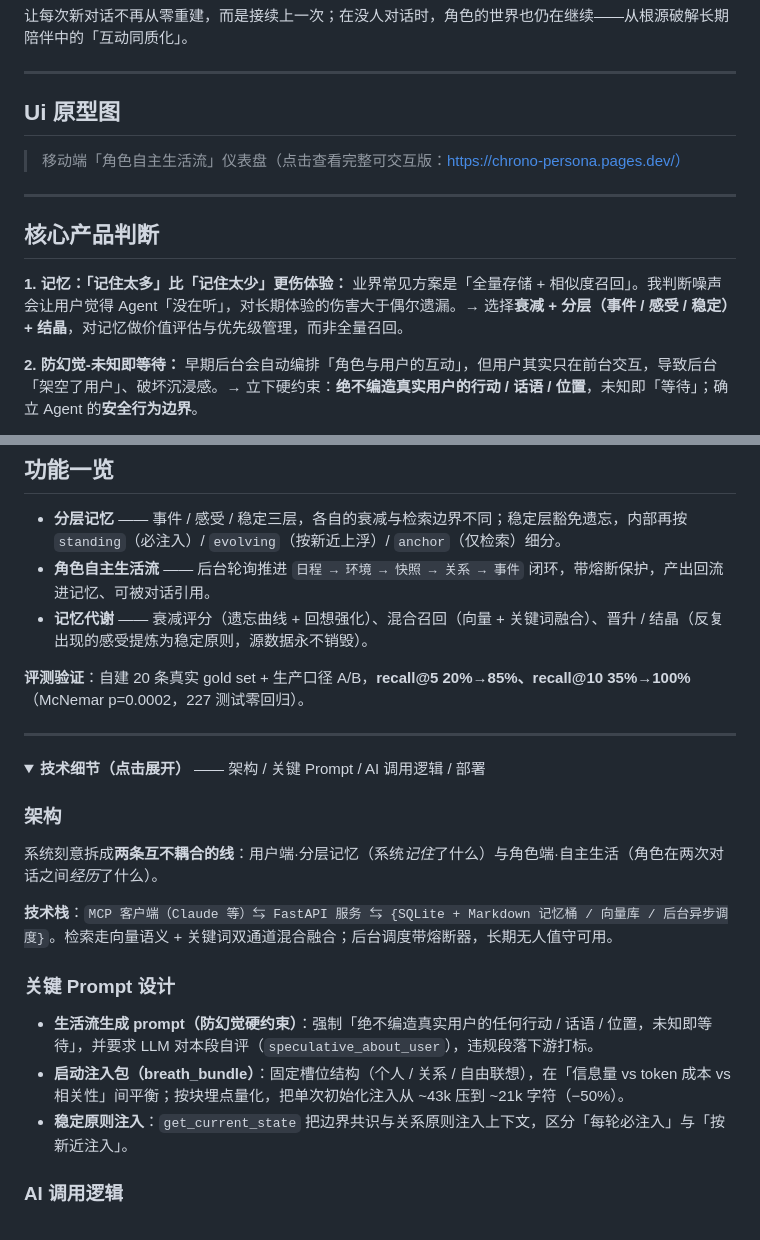
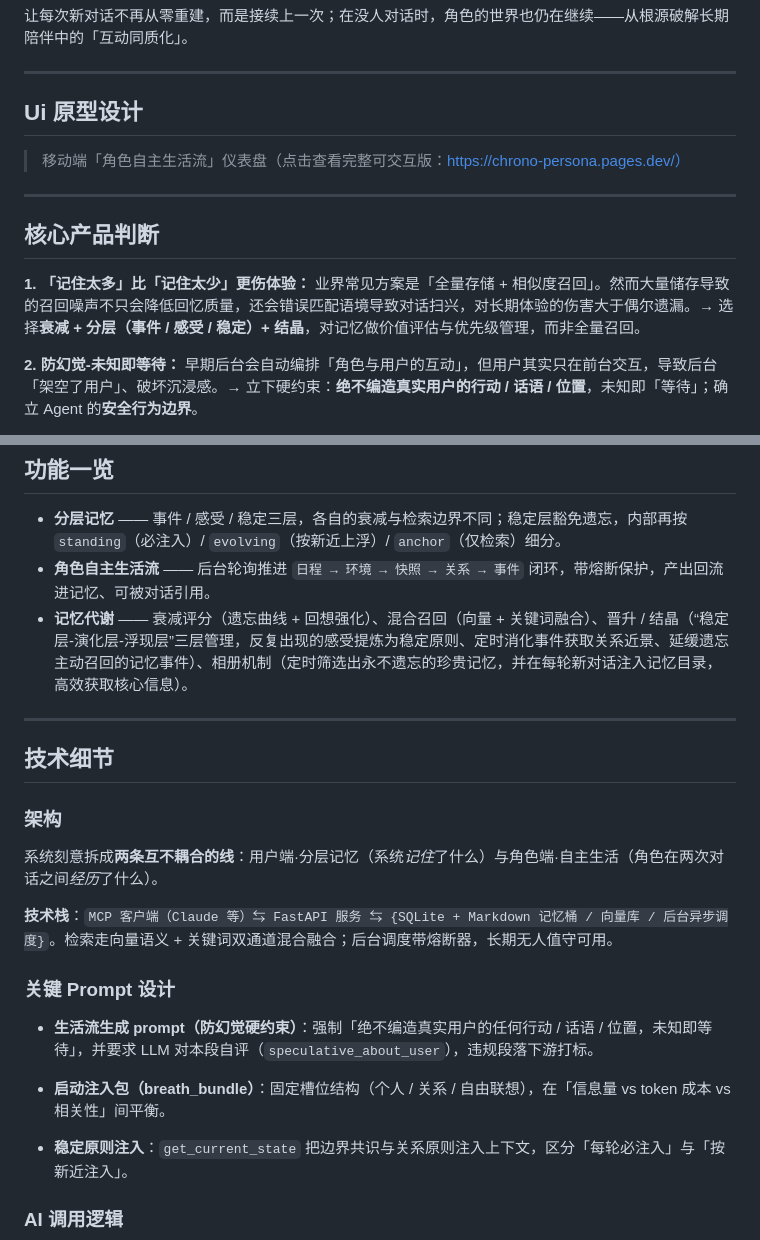
Before and after one commit to Eloise1735/chrono-persona, a Markdown page: README.md, 2 parts joined by grey strips. Rendered like a GitHub page; folded sections open.

```diff
--- a/README.md
+++ b/README.md
@@ -6,7 +6,7 @@
 
 ---
 
-## Ui 原型图
+## Ui 原型设计
 
 > 移动端「角色自主生活流」仪表盘（点击查看完整可交互版：https://chrono-persona.pages.dev/）
 
@@ -14,8 +14,8 @@
 
 ## 核心产品判断
 
-**1. 记忆：「记住太多」比「记住太少」更伤体验：**
-业界常见方案是「全量存储 + 相似度召回」。我判断噪声会让用户觉得 Agent「没在听」，对长期体验的伤害大于偶尔遗漏。→ 选择**衰减 + 分层（事件 / 感受 / 稳定）+ 结晶**，对记忆做价值评估与优先级管理，而非全量召回。
+**1. 「记住太多」比「记住太少」更伤体验：**
+业界常见方案是「全量存储 + 相似度召回」。然而大量储存导致的召回噪声不只会降低回忆质量，还会错误匹配语境导致对话扫兴，对长期体验的伤害大于偶尔遗漏。→ 选择**衰减 + 分层（事件 / 感受 / 稳定）+ 结晶**，对记忆做价值评估与优先级管理，而非全量召回。
 
 **2. 防幻觉-未知即等待：**
 早期后台会自动编排「角色与用户的互动」，但用户其实只在前台交互，导致后台「架空了用户」、破坏沉浸感。→ 立下硬约束：**绝不编造真实用户的行动 / 话语 / 位置**，未知即「等待」；确立 Agent 的**安全行为边界**。
@@ -32,15 +32,12 @@
 
 - **分层记忆** —— 事件 / 感受 / 稳定三层，各自的衰减与检索边界不同；稳定层豁免遗忘，内部再按 `standing`（必注入）/ `evolving`（按新近上浮）/ `anchor`（仅检索）细分。
 - **角色自主生活流** —— 后台轮询推进 `日程 → 环境 → 快照 → 关系 → 事件` 闭环，带熔断保护，产出回流进记忆、可被对话引用。
-- **记忆代谢** —— 衰减评分（遗忘曲线 + 回想强化）、混合召回（向量 + 关键词融合）、晋升 / 结晶（反复出现的感受提炼为稳定原则，源数据永不销毁）。
-
-**评测验证**：自建 20 条真实 gold set + 生产口径 A/B，**recall@5 20%→85%、recall@10 35%→100%**（McNemar p=0.0002，227 测试零回归）。
+- **记忆代谢** —— 衰减评分（遗忘曲线 + 回想强化）、混合召回（向量 + 关键词融合）、晋升 / 结晶（“稳定层-演化层-浮现层”三层管理，反复出现的感受提炼为稳定原则、定时消化事件获取关系近景、延缓遗忘主动召回的记忆事件）、相册机制（定时筛选出永不遗忘的珍贵记忆，并在每轮新对话注入记忆目录，高效获取核心信息）。
 
 ---
 
 
-<details>
-<summary><b>技术细节（点击展开）</b> —— 架构 / 关键 Prompt / AI 调用逻辑 / 部署</summary>
+## 技术细节
 
 ### 架构
 
@@ -51,7 +48,8 @@
 ### 关键 Prompt 设计
 
 - **生活流生成 prompt（防幻觉硬约束）**：强制「绝不编造真实用户的任何行动 / 话语 / 位置，未知即等待」，并要求 LLM 对本段自评（`speculative_about_user`），违规段落下游打标。
-- **启动注入包（breath_bundle）**：固定槽位结构（个人 / 关系 / 自由联想），在「信息量 vs token 成本 vs 相关性」间平衡；按块埋点量化，把单次初始化注入从 ~43k 压到 ~21k 字符（−50%）。
+- **启动注入包（breath_bundle）**：固定槽位结构（个人 / 关系 / 自由联想），在「信息量 vs token 成本 vs 相关性」间平衡。
+
 - **稳定原则注入**：`get_current_state` 把边界共识与关系原则注入上下文，区分「每轮必注入」与「按新近注入」。
 
 ### AI 调用逻辑
```
